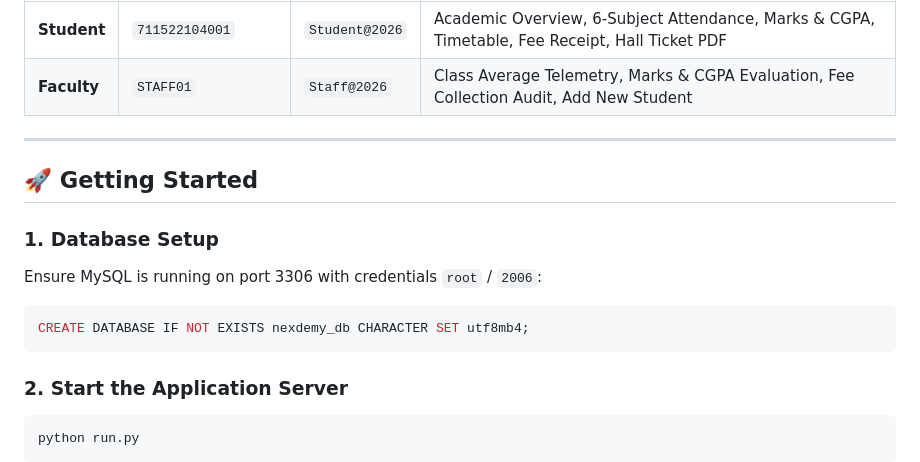
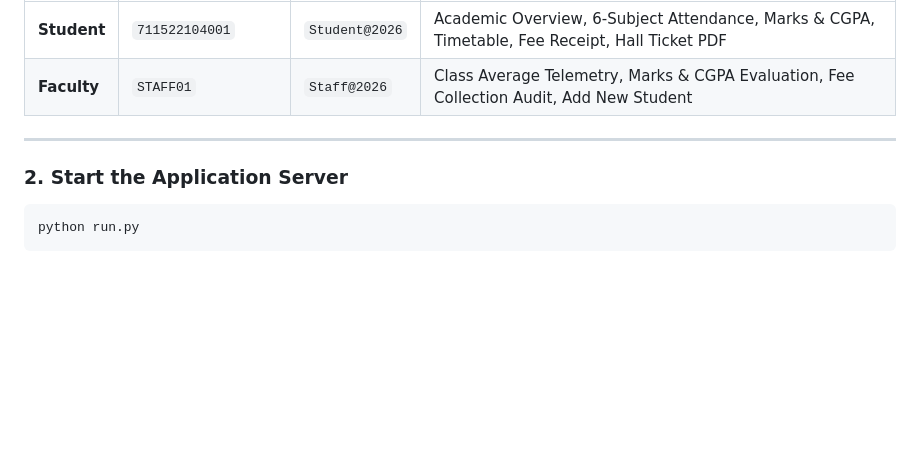
Before and after one commit to kabilesh21/WEB-SPRINT-2026---HACKATHON, a Markdown page: README.md, the part around the change. Drawn GitHub-style; blank space fills up the shorter version.

````diff
--- a/README.md
+++ b/README.md
@@ -102,14 +102,6 @@
 
 ---
 
-## 🚀 Getting Started
-
-### 1. Database Setup
-Ensure MySQL is running on port 3306 with credentials `root` / `2006`:
-```sql
-CREATE DATABASE IF NOT EXISTS nexdemy_db CHARACTER SET utf8mb4;
-```
-
 ### 2. Start the Application Server
 ```bash
 python run.py
````
